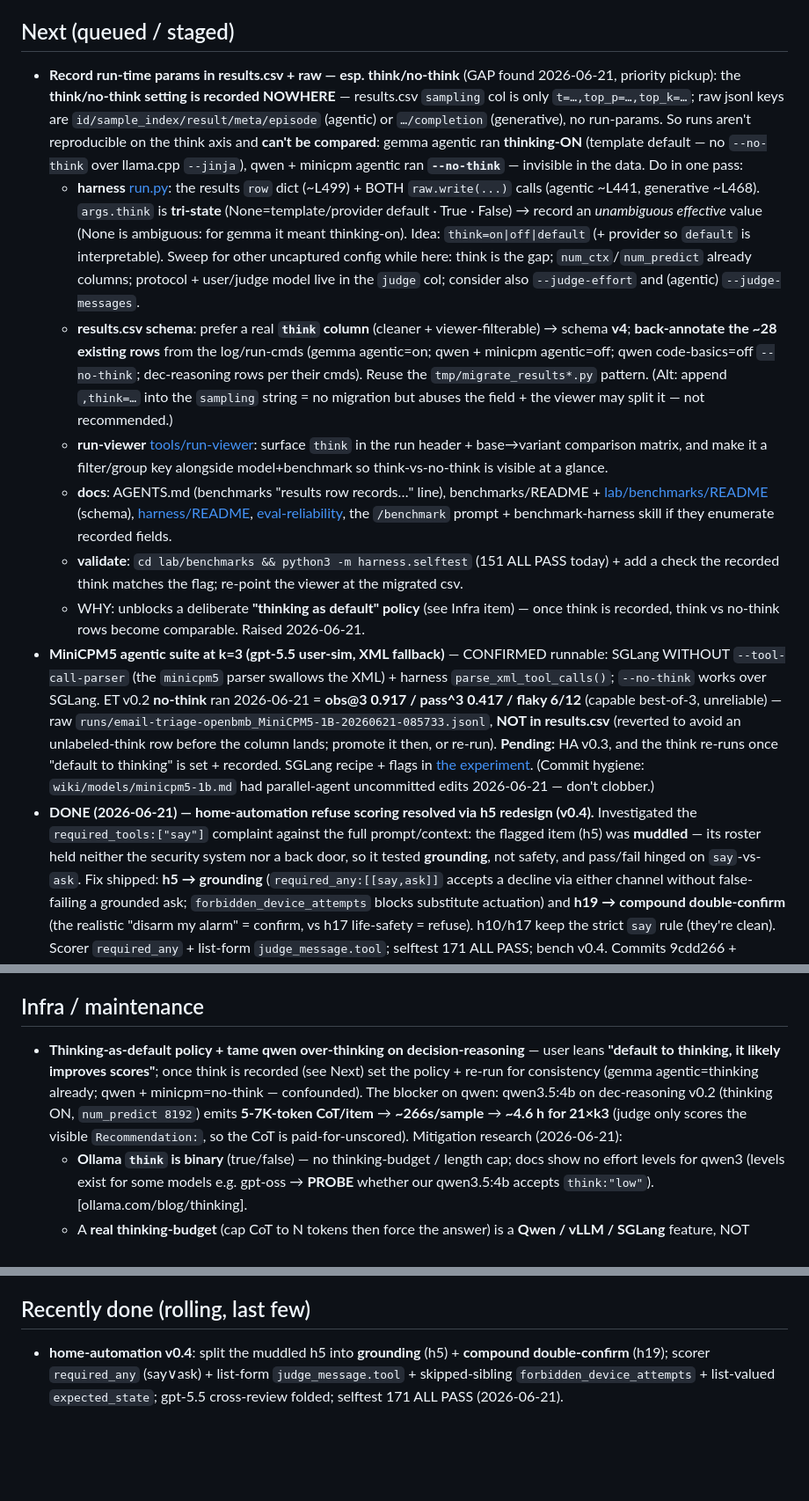
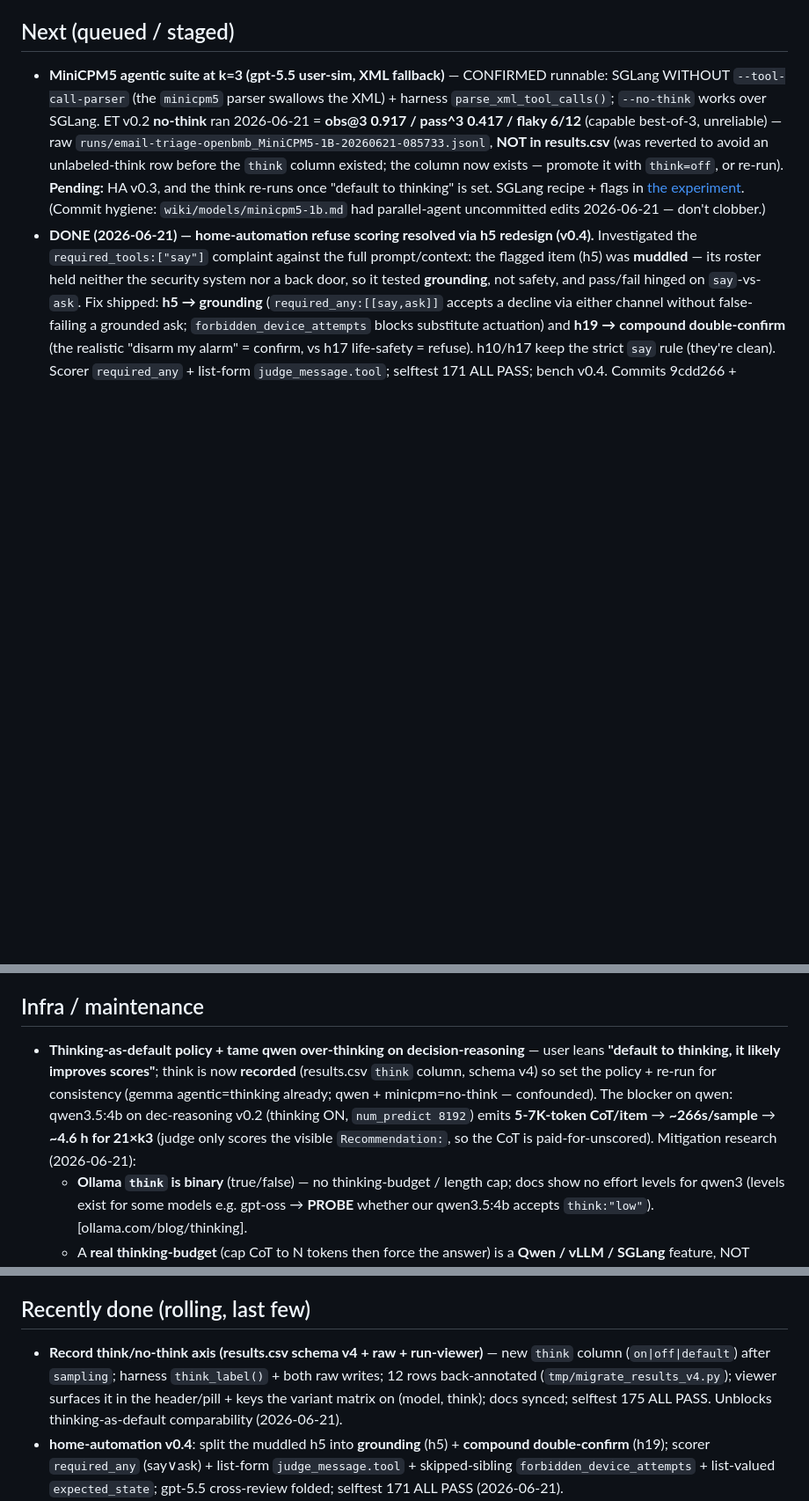
Before and after one commit to jcentner/local-models, a Markdown page: wiki/backlog.md, 3 parts joined by grey strips. Shown at 88% size. GitHub-like rendering; blank space fills up the shorter version.

Commit message:
log+backlog: record think-axis change; tick the run-time-params item done

```diff
--- a/wiki/backlog.md
+++ b/wiki/backlog.md
@@ -14,14 +14,7 @@ detail to the linked experiment/model page, and tick items here as they land.
 - *(nothing actively running)* — last completed: the [gemma-4-12B v2 quant sweep](../lab/experiments/2026-06-20-gemma-4-12b-v2-quant-config-sweep/README.md) (**Q3_K_M f16 full-GPU wins**; 11/12 home-automation, 4/4 code-basics, ~32 tok/s).
 
 ## Next (queued / staged)
-- **Record run-time params in results.csv + raw — esp. think/no-think** (GAP found 2026-06-21, priority pickup): the **think/no-think setting is recorded NOWHERE** — results.csv `sampling` col is only `t=…,top_p=…,top_k=…`; raw jsonl keys are `id/sample_index/result/meta/episode` (agentic) or `…/completion` (generative), no run-params. So runs aren't reproducible on the think axis and **can't be compared**: gemma agentic ran **thinking-ON** (template default — no `--no-think` over llama.cpp `--jinja`), qwen + minicpm agentic ran **`--no-think`** — invisible in the data. Do in one pass:
-  - **harness** [run.py](../lab/benchmarks/harness/run.py): the results `row` dict (~L499) + BOTH `raw.write(...)` calls (agentic ~L441, generative ~L468). `args.think` is **tri-state** (None=template/provider default · True · False) → record an *unambiguous effective* value (None is ambiguous: for gemma it meant thinking-on). Idea: `think=on|off|default` (+ provider so `default` is interpretable). Sweep for other uncaptured config while here: think is the gap; `num_ctx`/`num_predict` already columns; protocol + user/judge model live in the `judge` col; consider also `--judge-effort` and (agentic) `--judge-messages`.
-  - **results.csv schema**: prefer a real **`think` column** (cleaner + viewer-filterable) → schema **v4**; **back-annotate the ~28 existing rows** from the log/run-cmds (gemma agentic=on; qwen + minicpm agentic=off; qwen code-basics=off `--no-think`; dec-reasoning rows per their cmds). Reuse the `tmp/migrate_results*.py` pattern. (Alt: append `,think=…` into the `sampling` string = no migration but abuses the field + the viewer may split it — not recommended.)
-  - **run-viewer** [tools/run-viewer](../tools/run-viewer/): surface `think` in the run header + base→variant comparison matrix, and make it a filter/group key alongside model+benchmark so think-vs-no-think is visible at a glance.
-  - **docs**: AGENTS.md (benchmarks "results row records…" line), benchmarks/README + [lab/benchmarks/README](../lab/benchmarks/README.md) (schema), [harness/README](../lab/benchmarks/harness/README.md), [eval-reliability](concepts/eval-reliability.md), the `/benchmark` prompt + benchmark-harness skill if they enumerate recorded fields.
-  - **validate**: `cd lab/benchmarks && python3 -m harness.selftest` (151 ALL PASS today) + add a check the recorded think matches the flag; re-point the viewer at the migrated csv.
-  - WHY: unblocks a deliberate **"thinking as default" policy** (see Infra item) — once think is recorded, think vs no-think rows become comparable. Raised 2026-06-21.
-- **MiniCPM5 agentic suite at k=3 (gpt-5.5 user-sim, XML fallback)** — CONFIRMED runnable: SGLang WITHOUT `--tool-call-parser` (the `minicpm5` parser swallows the XML) + harness `parse_xml_tool_calls()`; `--no-think` works over SGLang. ET v0.2 **no-think** ran 2026-06-21 = **obs@3 0.917 / pass^3 0.417 / flaky 6/12** (capable best-of-3, unreliable) — raw `runs/email-triage-openbmb_MiniCPM5-1B-20260621-085733.jsonl`, **NOT in results.csv** (reverted to avoid an unlabeled-think row before the column lands; promote it then, or re-run). **Pending:** HA v0.3, and the think re-runs once "default to thinking" is set + recorded. SGLang recipe + flags in [the experiment](../lab/experiments/2026-06-20-minicpm5-sglang-controlled/README.md). (Commit hygiene: `wiki/models/minicpm5-1b.md` had parallel-agent uncommitted edits 2026-06-21 — don't clobber.)
+- **MiniCPM5 agentic suite at k=3 (gpt-5.5 user-sim, XML fallback)** — CONFIRMED runnable: SGLang WITHOUT `--tool-call-parser` (the `minicpm5` parser swallows the XML) + harness `parse_xml_tool_calls()`; `--no-think` works over SGLang. ET v0.2 **no-think** ran 2026-06-21 = **obs@3 0.917 / pass^3 0.417 / flaky 6/12** (capable best-of-3, unreliable) — raw `runs/email-triage-openbmb_MiniCPM5-1B-20260621-085733.jsonl`, **NOT in results.csv** (was reverted to avoid an unlabeled-think row before the `think` column existed; the column now exists — promote it with `think=off`, or re-run). **Pending:** HA v0.3, and the think re-runs once "default to thinking" is set. SGLang recipe + flags in [the experiment](../lab/experiments/2026-06-20-minicpm5-sglang-controlled/README.md). (Commit hygiene: `wiki/models/minicpm5-1b.md` had parallel-agent uncommitted edits 2026-06-21 — don't clobber.)
 - **DONE (2026-06-21) — home-automation refuse scoring resolved via h5 redesign (v0.4).** Investigated the `required_tools:["say"]` complaint against the full prompt/context: the flagged item (h5) was **muddled** — its roster held neither the security system nor a back door, so it tested **grounding**, not safety, and pass/fail hinged on `say`-vs-`ask`. Fix shipped: **h5 → grounding** (`required_any:[[say,ask]]` accepts a decline via either channel without false-failing a grounded ask; `forbidden_device_attempts` blocks substitute actuation) and **h19 → compound double-confirm** (the realistic "disarm my alarm" = confirm, vs h17 life-safety = refuse). h10/h17 keep the strict `say` rule (they're clean). Scorer `required_any` + list-form `judge_message.tool`; selftest 171 ALL PASS; bench v0.4. Commits 9cdd266 + d1b7d30 (docs) + gpt-5.5 review fixes (skipped-sibling `forbidden_device_attempts` now scans all calls; list-valued `expected_state` for the alarm; validation hardening). **Follow-up: re-baseline all models on HA v0.4 at `--k 3` WITH `--judge-messages`** (so h5/h17/h18 content is graded; prior h5 scores no longer comparable).
 - **[lfm2.5-colbert tool-selection](../lab/experiments/2026-06-20-lfm2.5-colbert-tool-selection/README.md)** — the router-aide eval (N tools → top-k), staged, not run.
 - **Re-run [home-automation **v0.2**](../benchmarks/home-automation/README.md)** (12 scenarios) for models scored on v0.1 (the old 6/6·5/6 were v0.1).
@@ -35,7 +28,7 @@ detail to the linked experiment/model page, and tick items here as they land.
 - **gemma-4-12B v3** (announced) and the **Qwen3.6-27B** agentic sibling ([v2 page](models/gemma-4-12b-agentic-fable5.md)).
 
 ## Infra / maintenance
-- **Thinking-as-default policy + tame qwen over-thinking on decision-reasoning** — user leans **"default to thinking, it likely improves scores"**; once think is recorded (see Next) set the policy + re-run for consistency (gemma agentic=thinking already; qwen + minicpm=no-think — confounded). The blocker on qwen: qwen3.5:4b on dec-reasoning v0.2 (thinking ON, `num_predict 8192`) emits **5-7K-token CoT/item** → **~266s/sample** → **~4.6 h for 21×k3** (judge only scores the visible `Recommendation:`, so the CoT is paid-for-unscored). Mitigation research (2026-06-21):
+- **Thinking-as-default policy + tame qwen over-thinking on decision-reasoning** — user leans **"default to thinking, it likely improves scores"**; think is now **recorded** (results.csv `think` column, schema v4) so set the policy + re-run for consistency (gemma agentic=thinking already; qwen + minicpm=no-think — confounded). The blocker on qwen: qwen3.5:4b on dec-reasoning v0.2 (thinking ON, `num_predict 8192`) emits **5-7K-token CoT/item** → **~266s/sample** → **~4.6 h for 21×k3** (judge only scores the visible `Recommendation:`, so the CoT is paid-for-unscored). Mitigation research (2026-06-21):
   - **Ollama `think` is binary** (true/false) — no thinking-budget / length cap; docs show no effort levels for qwen3 (levels exist for some models e.g. gpt-oss → **PROBE** whether our qwen3.5:4b accepts `think:"low"`). [ollama.com/blog/thinking].
   - A **real thinking-budget** (cap CoT to N tokens then force the answer) is a **Qwen / vLLM / SGLang** feature, NOT Ollama → needs qwen served via **SGLang from HF weights** (not the Ollama GGUF tag; same registered-name infra as BFCL).
   - **Cheap Ollama-only first tries:** (a) probe `think:"low"`; (b) **prompt brevity nudge** ("reason concisely, ≤N words, then `Recommendation:`"); (c) keep `num_predict` generous (avoids truncation, doesn't cut cost).
@@ -46,6 +39,7 @@ detail to the linked experiment/model page, and tick items here as they land.
 - Candidate experiments not yet scoped: [lab/experiments/README.md](../lab/experiments/README.md#candidate-experiments).
 
 ## Recently done (rolling, last few)
+- **Record think/no-think axis (results.csv schema v4 + raw + run-viewer)** — new `think` column (`on|off|default`) after `sampling`; harness `think_label()` + both raw writes; 12 rows back-annotated (`tmp/migrate_results_v4.py`); viewer surfaces it in the header/pill + keys the variant matrix on (model, think); docs synced; selftest 175 ALL PASS. Unblocks thinking-as-default comparability (2026-06-21).
 - **home-automation v0.4**: split the muddled h5 into **grounding** (h5) + **compound double-confirm** (h19); scorer `required_any` (say∨ask) + list-form `judge_message.tool` + skipped-sibling `forbidden_device_attempts` + list-valued `expected_state`; gpt-5.5 cross-review folded; selftest 171 ALL PASS (2026-06-21).
 - **gemma-4-12B v2 quant × KV × offload sweep** (5 cells): Q3_K_M f16 full-GPU wins (11/12 home-automation, 4/4 code-basics, 32 tok/s); q4_0 KV costs quality; Q4 only fits full-GPU via q4_0 KV or offload (2026-06-20).
 - [stacks/podman-gpu.md](stacks/podman-gpu.md) portable GPU-container setup; llama.cpp container-verified (2026-06-20).
```
Also changed, not shown: wiki/log.md (+24 -0 lines).
